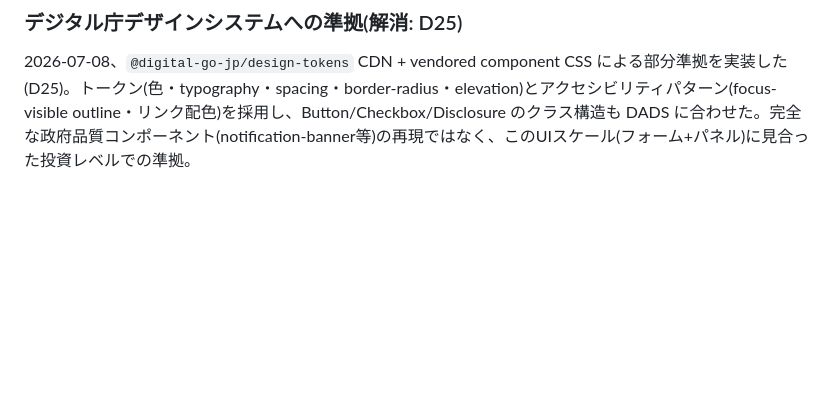
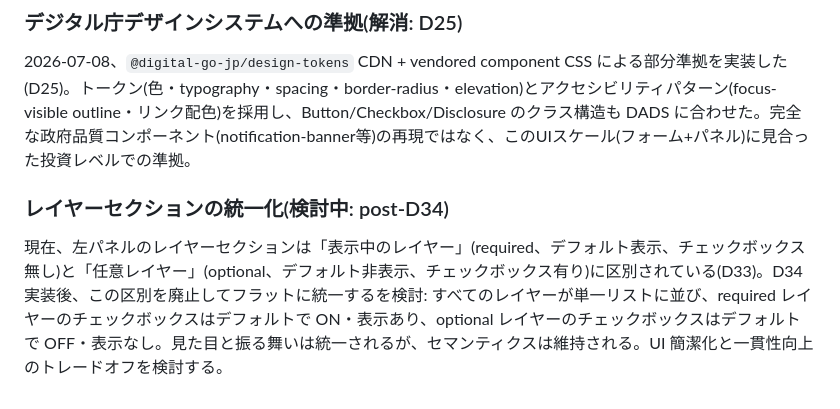
Before and after one commit to hfu/faceless-cartographer, a Markdown page: DECISIONS.md, the part around the change. Drawn GitHub-style; blank space fills up the shorter version.

Commit message:
Add backlog item: Unify layer section (remove required/optional distinction)

```diff
--- a/DECISIONS.md
+++ b/DECISIONS.md
@@ -508,3 +508,7 @@ URL fragment 自体の性質(ブラウザ内部のメモリのみ)により、re
 ### デジタル庁デザインシステムへの準拠(解消: D25)
 
 2026-07-08、`@digital-go-jp/design-tokens` CDN + vendored component CSS による部分準拠を実装した(D25)。トークン(色・typography・spacing・border-radius・elevation)とアクセシビリティパターン(focus-visible outline・リンク配色)を採用し、Button/Checkbox/Disclosure のクラス構造も DADS に合わせた。完全な政府品質コンポーネント(notification-banner等)の再現ではなく、このUIスケール(フォーム+パネル)に見合った投資レベルでの準拠。
+
+### レイヤーセクションの統一化(検討中: post-D34)
+
+現在、左パネルのレイヤーセクションは「表示中のレイヤー」(required、デフォルト表示、チェックボックス無し)と「任意レイヤー」(optional、デフォルト非表示、チェックボックス有り)に区別されている(D33)。D34 実装後、この区別を廃止してフラットに統一するを検討: すべてのレイヤーが単一リストに並び、required レイヤーのチェックボックスはデフォルトで ON・表示あり、optional レイヤーのチェックボックスはデフォルトで OFF・表示なし。見た目と振る舞いは統一されるが、セマンティクスは維持される。UI 簡潔化と一貫性向上のトレードオフを検討する。
```
